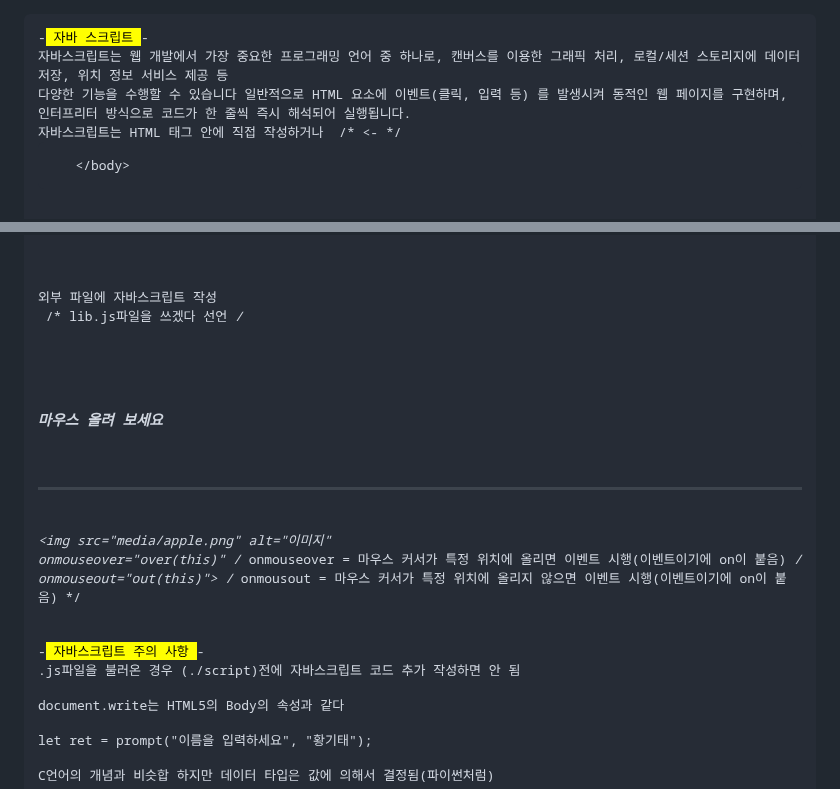
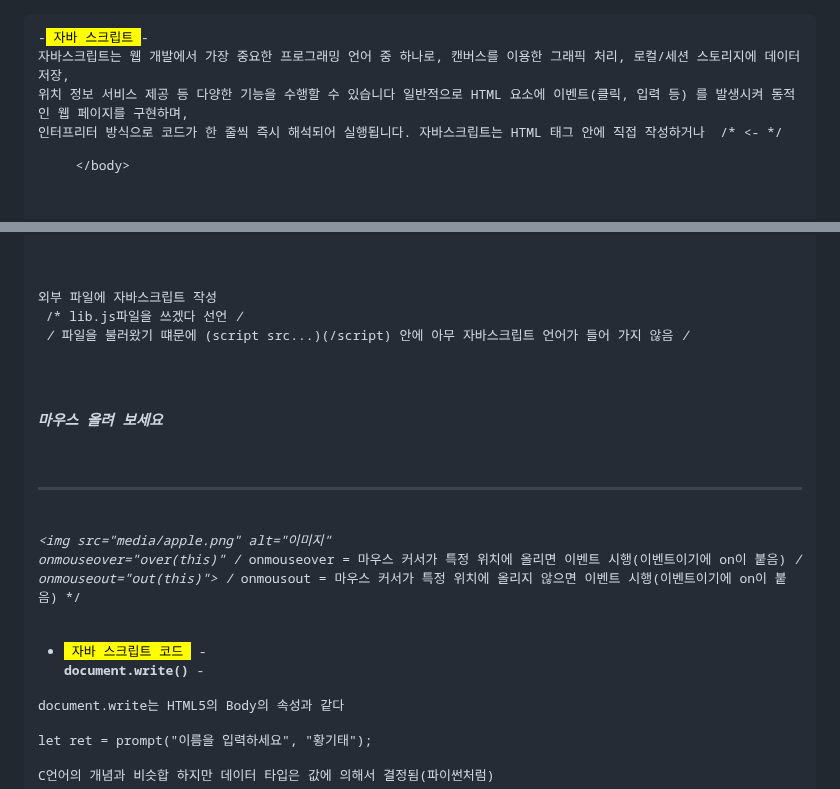
Before and after one commit to NojeongGyun/webprogarmming, a Markdown page: 1001/readme.md, 2 parts joined by grey strips. GitHub-like rendering.

```diff
--- a/1001/readme.md
+++ b/1001/readme.md
@@ -1,10 +1,11 @@
 <pre>
 -<mark> 자바 스크립트 </mark>-
-자바스크립트는 웹 개발에서 가장 중요한 프로그래밍 언어 중 하나로, 캔버스를 이용한 그래픽 처리, 로컬/세션 스토리지에 데이터 저장, 위치 정보 서비스 제공 등
-다양한 기능을 수행할 수 있습니다 일반적으로 HTML 요소에 이벤트(클릭, 입력 등) 를 발생시켜 동적인 웹 페이지를 구현하며, 인터프리터 방식으로 코드가 한 줄씩 즉시 해석되어 실행됩니다.
-자바스크립트는 HTML 태그 안에 직접 작성하거나 <script> 태그 안에 작성할 수 있으며, 또는 외부 .js 파일을 만들어 불러오는 방법도 있습니다. 이때
-외부 파일을 불러올 경우, (script src="파일명.js")(/script) 전에 자바스크립트 코드를 작성하면 안 됩니다.
-또한, 자바스크립트에서 이벤트 이름은 반드시 "on"으로 시작하며, 함수를 정의할 때는 function 키워드를 사용하고, 그 뒤에 함수 이름과 매개변수를 선언합니다.
+자바스크립트는 웹 개발에서 가장 중요한 프로그래밍 언어 중 하나로, 캔버스를 이용한 그래픽 처리, 로컬/세션 스토리지에 데이터 저장,
+위치 정보 서비스 제공 등 다양한 기능을 수행할 수 있습니다 일반적으로 HTML 요소에 이벤트(클릭, 입력 등) 를 발생시켜 동적인 웹 페이지를 구현하며,
+인터프리터 방식으로 코드가 한 줄씩 즉시 해석되어 실행됩니다. 자바스크립트는 HTML 태그 안에 직접 작성하거나 <script> 태그 안에 작성할 수 있으며,
+또는 외부 .js 파일을 만들어 불러오는 방법도 있습니다. 이때 외부 파일을 불러올 경우, (script src="파일명.js")(/script) 안에 자바스크립트
+코드를 작성하면 안 됩니다. 또한, 자바스크립트에서 이벤트 이름은 반드시 "on"으로 시작하며, 함수를 정의할 때는 function 키워드를 사용하고,
+그 뒤에 함수 이름과 매개변수를 선언합니다.
 
 <b>HTML태그안에 직접 기술</b> -
 <code> <button onclick="alert('클릭!')">눌러보세요</button> /* 클릭하면이라는 이벤트를 시행(이벤트기에 on이 붙음)
@@ -38,7 +39,7 @@
        <meta charset="utf-8">
        <title>외부 파일에 자바스크립트 작성</title>
        <script src="lib.js"> /* lib.js파일을 쓰겠다 선언 */
-       </script>
+       </script> /* 파일을 불러왔기 떄문에 (script src...)(/script) 안에 아무 자바스크립트 언어가 들어 가지 않음 */
        </head>
        <body>
        <h3>마우스 올려 보세요</h3>
@@ -49,8 +50,10 @@
        </body>
        </html>
 
--<mark> 자바스크립트 주의 사항 </mark>-
-.js파일을 불러온 경우 (./script)전에 자바스크립트 코드 추가 작성하면 안 됨
+
+- <mark> 자바 스크립트 코드 </mark> -
+<b>document.write() </b>-
+
 
 
  document.write는 HTML5의 Body의 속성과 같다
```
